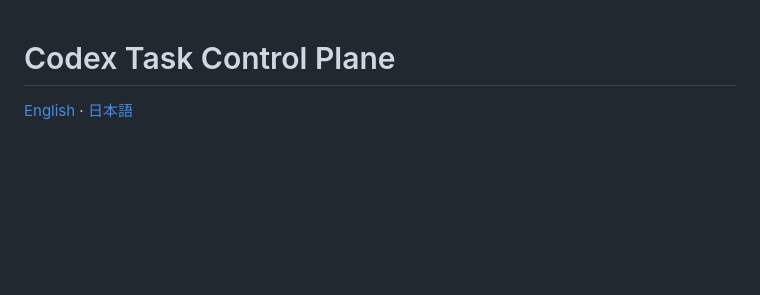
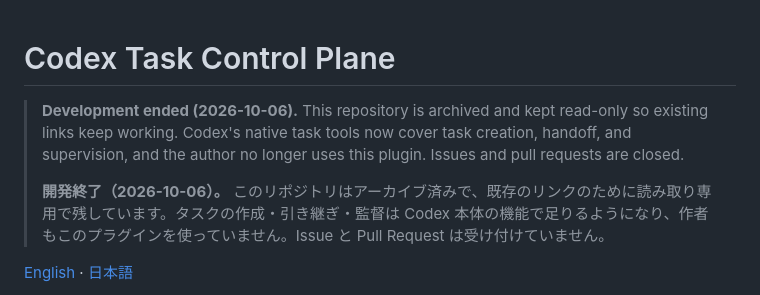
Before and after one commit to mlabo-org/codex-task-control-plane, a Markdown page: README.md, the part around the change. Rendered like a GitHub page; blank space fills up the shorter version.

Commit message:
Mark development as ended before archiving
Codex's native task tools now cover what this plugin coordinated, and it is
no longer installed anywhere. The repository is archived read-only so the
gpt4jp.com article's links keep working.

```diff
--- a/README.md
+++ b/README.md
@@ -1,4 +1,8 @@
 # Codex Task Control Plane
+
+> **Development ended (2026-10-06).** This repository is archived and kept read-only so existing links keep working. Codex's native task tools now cover task creation, handoff, and supervision, and the author no longer uses this plugin. Issues and pull requests are closed.
+>
+> **開発終了（2026-10-06）。** このリポジトリはアーカイブ済みで、既存のリンクのために読み取り専用で残しています。タスクの作成・引き継ぎ・監督は Codex 本体の機能で足りるようになり、作者もこのプラグインを使っていません。Issue と Pull Request は受け付けていません。
 
 [English](#english) · [日本語](#日本語)
 
```
